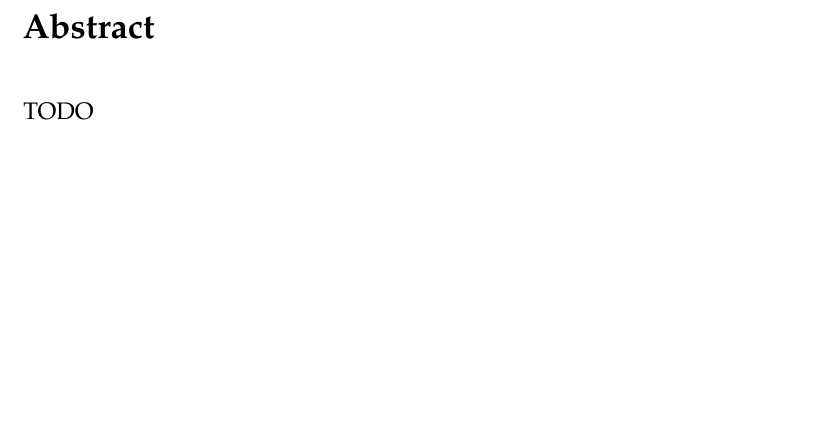
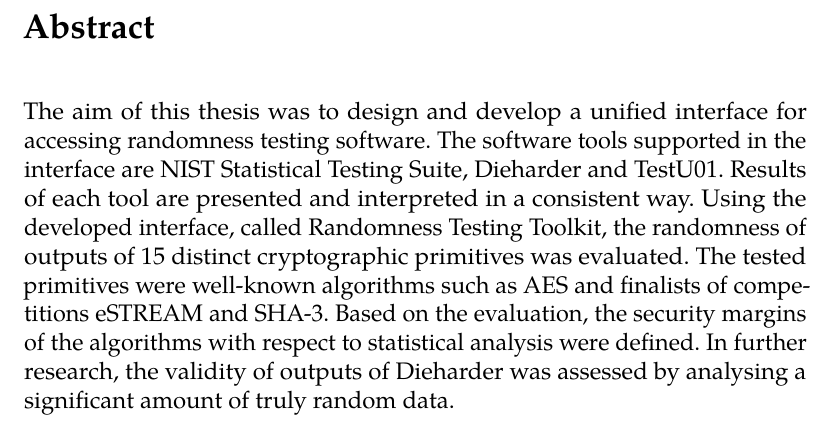
Before and after one commit to LuboO/mgr-thesis, a LaTeX thesis (mgr-thesis.tex): part of page 5 of 64, cut so that both start at the same text, the shorter picture padded with empty space. The pictures show the PDF file mgr-thesis.pdf that the author committed with the source.

Commit message:
added abstract

```diff
--- a/mgr-thesis.tex
+++ b/mgr-thesis.tex
@@ -61,7 +61,7 @@
     TeXtitle      = {The automated testing of~randomness with multiple statistical batteries},
     keywords      = {randomness testing, statistical test batteries, cryptographic algorithm evaluation, RTT, NIST STS, Dieharder, TestU01, EACirc, CRoCS},
     TeXkeywords   = {randomness testing, statistical test batteries, cryptographic algorithm evaluation, RTT, NIST STS, Dieharder, TestU01, EACirc, CRoCS},
-    abstract      = {TODO},
+    abstract      = {The aim of this thesis was to design and develop a unified interface for accessing randomness testing software. The software tools supported in the interface are NIST Statistical Testing Suite, Dieharder and TestU01. Results of each tool are presented and interpreted in a consistent way. Using the developed interface, called Randomness Testing Toolkit, the randomness of outputs of 15 distinct cryptographic primitives was evaluated. The tested primitives were well-known algorithms such as AES and finalists of competitions eSTREAM and SHA-3. Based on the evaluation, the security margins of the algorithms with respect to statistical analysis were defined. In further research, the validity of outputs of Dieharder was assessed by analysing a significant amount of truly random data.},
     thanks        = {TODO},
     bib           = bibliography.bib,
 }
```
Also changed, not shown: concept_chapters/abstract.txt (added), concept_chapters/introduction.txt (added), mgr-thesis.pdf.
